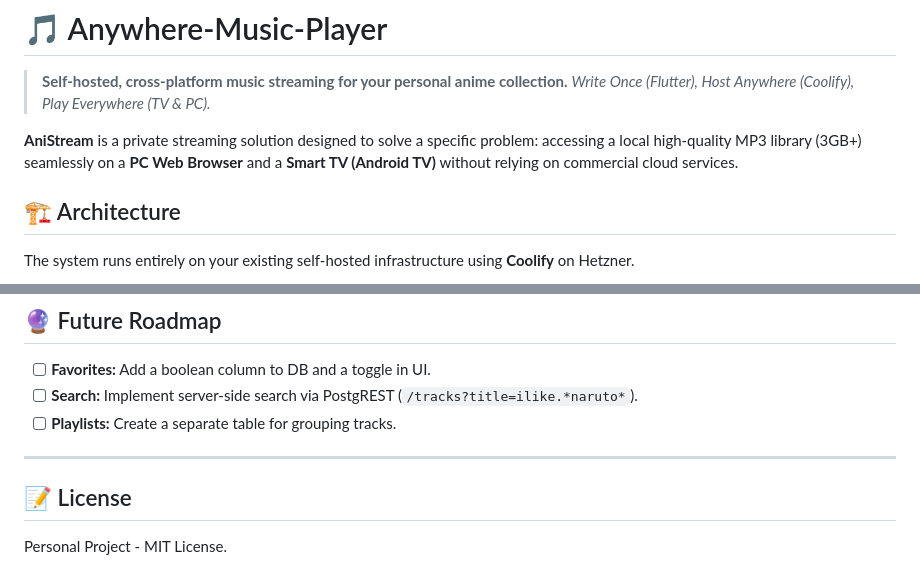
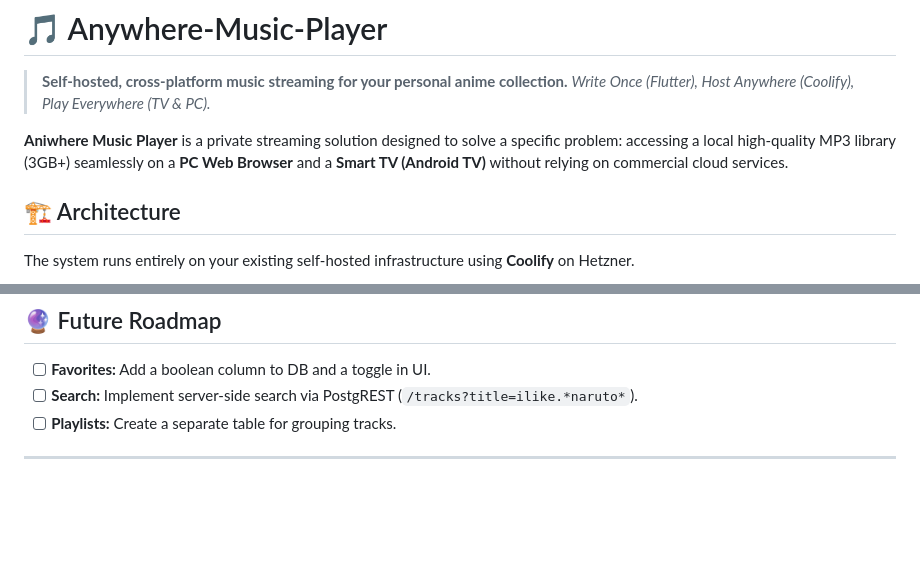
Before and after one commit to Raposo06/Anywhere-Music-Player, a Markdown page: README.md, 2 parts joined by grey strips. GitHub-like rendering; blank space fills up the shorter version.

Commit message:
Rename project in README.md
Updated project name from 'AniStream' to 'Aniwhere Music Player' for clarity.

```diff
--- a/README.md
+++ b/README.md
@@ -3,7 +3,7 @@
 > **Self-hosted, cross-platform music streaming for your personal anime collection.**
 > *Write Once (Flutter), Host Anywhere (Coolify), Play Everywhere (TV & PC).*
 
-**AniStream** is a private streaming solution designed to solve a specific problem: accessing a local high-quality MP3 library (3GB+) seamlessly on a **PC Web Browser** and a **Smart TV (Android TV)** without relying on commercial cloud services.
+**Aniwhere Music Player** is a private streaming solution designed to solve a specific problem: accessing a local high-quality MP3 library (3GB+) seamlessly on a **PC Web Browser** and a **Smart TV (Android TV)** without relying on commercial cloud services.
 
 ## 🏗️ Architecture
 
@@ -241,6 +241,3 @@ flutter run -d chrome
 - [ ] **Playlists:** Create a separate table for grouping tracks.
 
 ---
-
-## 📝 License
-Personal Project - MIT License.
```
